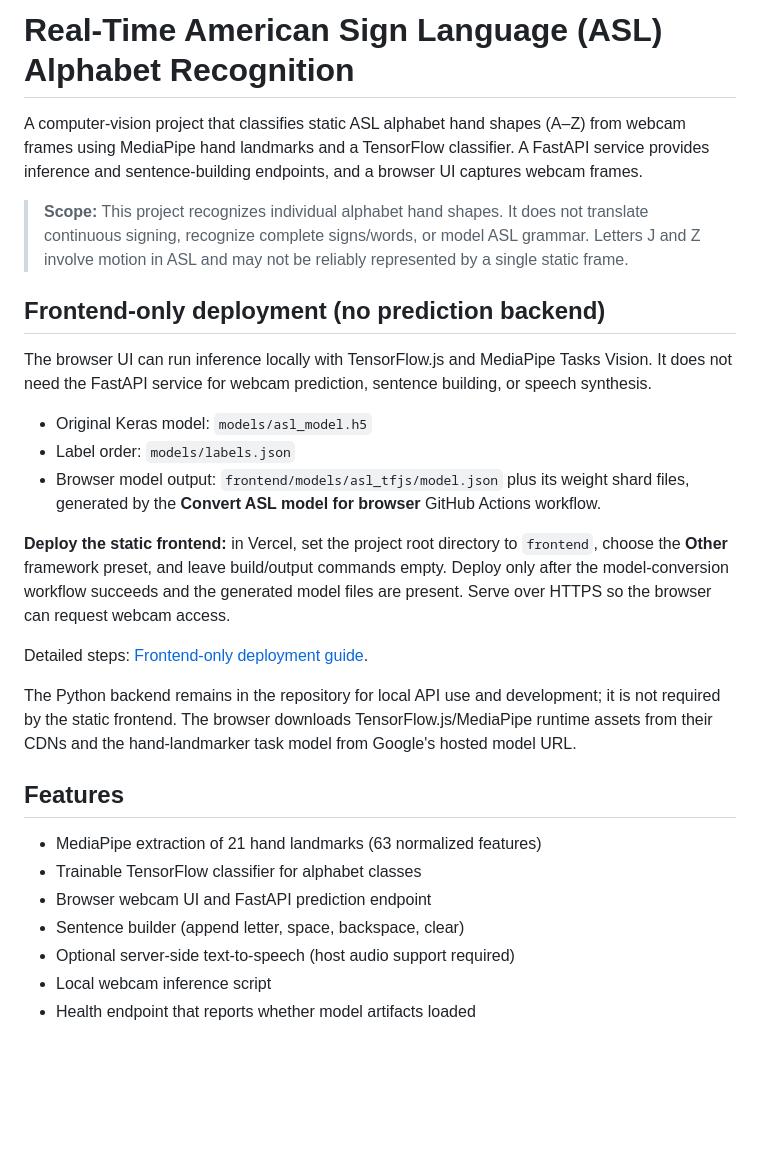
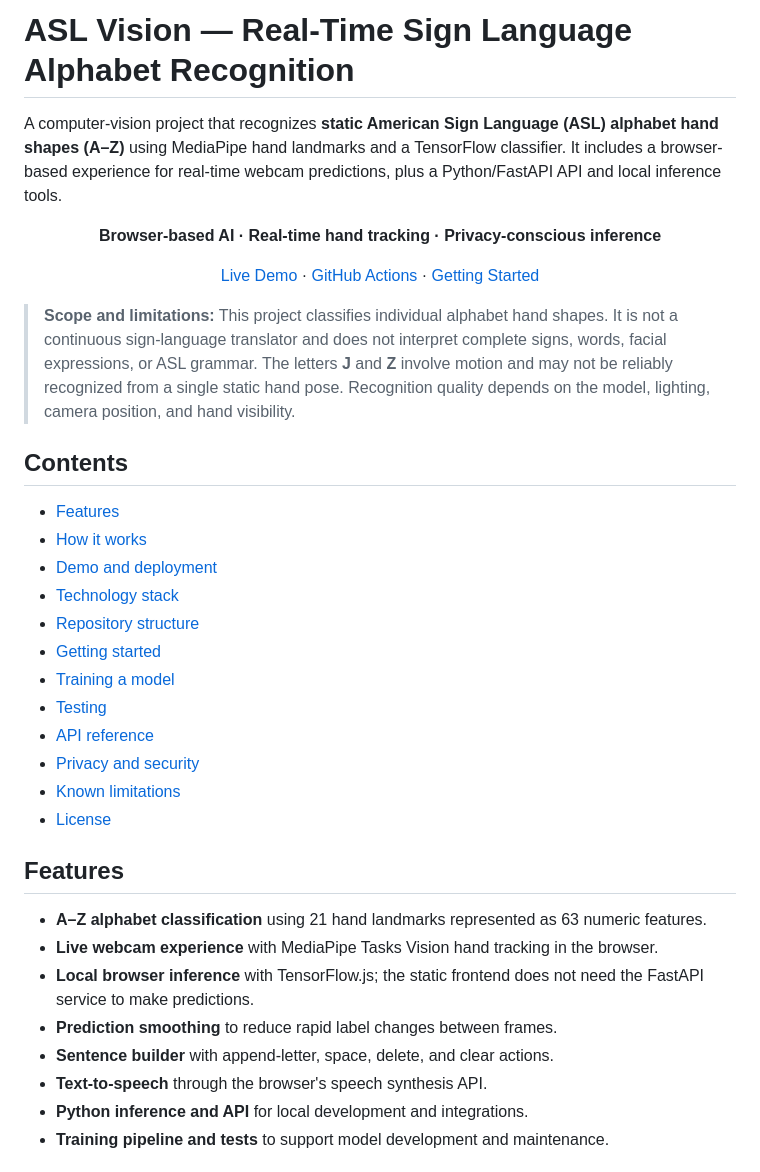
Before and after one commit to 017Mehul/asl-sign-language-recognition-ai, a Markdown page: README.md, the part around one of its changes. Rendered like a GitHub page; blank space fills up the shorter version.

Commit message:
Polish README with architecture, setup, deployment, and limitations

```diff
--- a/README.md
+++ b/README.md
@@ -1,30 +1,42 @@
-# Real-Time American Sign Language (ASL) Alphabet Recognition
+# ASL Vision — Real-Time Sign Language Alphabet Recognition
 
-A computer-vision project that classifies static ASL alphabet hand shapes (A–Z) from webcam frames using MediaPipe hand landmarks and a TensorFlow classifier. A FastAPI service provides inference and sentence-building endpoints, and a browser UI captures webcam frames.
+A computer-vision project that recognizes **static American Sign Language (ASL) alphabet hand shapes (A–Z)** using MediaPipe hand landmarks and a TensorFlow classifier. It includes a browser-based experience for real-time webcam predictions, plus a Python/FastAPI API and local inference tools.
 
-> **Scope:** This project recognizes individual alphabet hand shapes. It does not translate continuous signing, recognize complete signs/words, or model ASL grammar. Letters J and Z involve motion in ASL and may not be reliably represented by a single static frame.
+<p align="center">
+  <strong>Browser-based AI · Real-time hand tracking · Privacy-conscious inference</strong>
+</p>
 
-## Frontend-only deployment (no prediction backend)
+<p align="center">
+  <a href="https://asl.themglabs.com/">Live Demo</a> ·
+  <a href="https://github.com/017Mehul/asl-sign-language-recognition-ai/actions">GitHub Actions</a> ·
+  <a href="#getting-started">Getting Started</a>
+</p>
 
-The browser UI can run inference locally with TensorFlow.js and MediaPipe Tasks Vision. It does not need the FastAPI service for webcam prediction, sentence building, or speech synthesis.
+> **Scope and limitations:** This project classifies individual alphabet hand shapes. It is not a continuous sign-language translator and does not interpret complete signs, words, facial expressions, or ASL grammar. The letters **J** and **Z** involve motion and may not be reliably recognized from a single static hand pose. Recognition quality depends on the model, lighting, camera position, and hand visibility.
 
-- Original Keras model: `models/asl_model.h5`
-- Label order: `models/labels.json`
-- Browser model output: `frontend/models/asl_tfjs/model.json` plus its weight shard files, generated by the **Convert ASL model for browser** GitHub Actions workflow.
+## Contents
 
-**Deploy the static frontend:** in Vercel, set the project root directory to `frontend`, choose the **Other** framework preset, and leave build/output commands empty. Deploy only after the model-conversion workflow succeeds and the generated model files are present. Serve over HTTPS so the browser can request webcam access.
-
-Detailed steps: [Frontend-only deployment guide](frontend/README.md).
-
-The Python backend remains in the repository for local API use and development; it is not required by the static frontend. The browser downloads TensorFlow.js/MediaPipe runtime assets from their CDNs and the hand-landmarker task model from Google's hosted model URL.
+- [Features](#features)
+- [How it works](#how-it-works)
+- [Demo and deployment](#demo-and-deployment)
+- [Technology stack](#technology-stack)
+- [Repository structure](#repository-structure)
+- [Getting started](#getting-started)
+- [Training a model](#training-a-model)
+- [Testing](#testing)
+- [API reference](#api-reference)
+- [Privacy and security](#privacy-and-security)
+- [Known limitations](#known-limitations)
+- [License](#license)
 
 ## Features
 
-- MediaPipe extraction of 21 hand landmarks (63 normalized features)
-- Trainable TensorFlow classifier for alphabet classes
-- Browser webcam UI and FastAPI prediction endpoint
-- Sentence builder (append letter, space, backspace, clear)
-- Optional server-side text-to-speech (host audio support required)
-- Local webcam inference script
-- Health endpoint that reports whether model artifacts loaded
+- **A–Z alphabet classification** using 21 hand landmarks represented as 63 numeric features.
+- **Live webcam experience** with MediaPipe Tasks Vision hand tracking in the browser.
+- **Local browser inference** with TensorFlow.js; the static frontend does not need the FastAPI service to make predictions.
+- **Prediction smoothing** to reduce rapid label changes between frames.
+- **Sentence builder** with append-letter, space, delete, and clear actions.
+- **Text-to-speech** through the browser's speech synthesis API.
+- **Python inference and API** for local development and integrations.
+- **Training pipeline and tests** to support model development and maintenance.
 
```
Also changed, not shown: other parts of README.md (+165 -88 lines).
